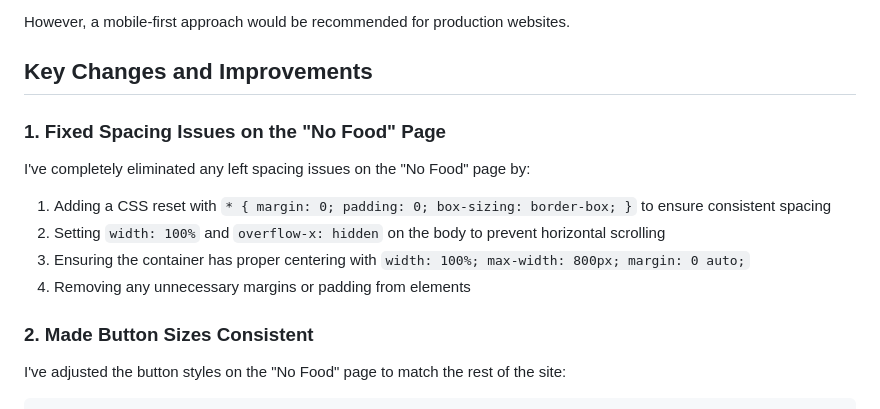
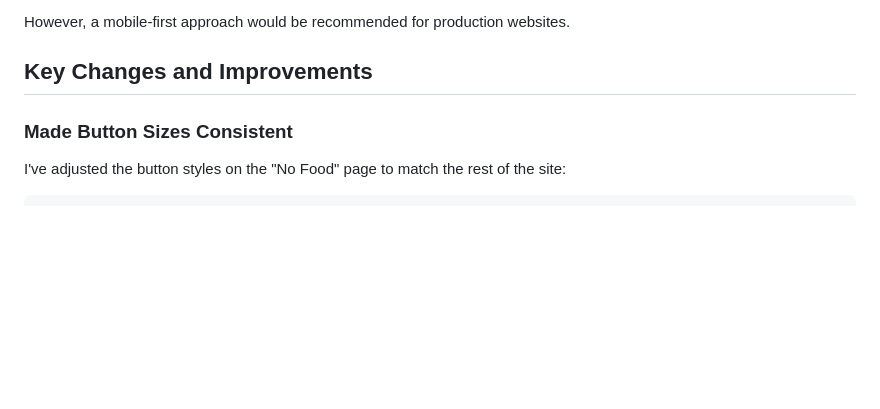
Before and after one commit to monkey9-Cyber-cat-Spidy/demo-portfolio-by-mani, a Markdown page: README.md, the part around the change. Drawn GitHub-style; blank space fills up the shorter version.

```diff
--- a/README.md
+++ b/README.md
@@ -623,16 +623,8 @@ However, a mobile-first approach would be recommended for production websites.
 
 ## Key Changes and Improvements
 
-### 1. Fixed Spacing Issues on the "No Food" Page
 
-I've completely eliminated any left spacing issues on the "No Food" page by:
-
-1. Adding a CSS reset with `* { margin: 0; padding: 0; box-sizing: border-box; }` to ensure consistent spacing
-2. Setting `width: 100%` and `overflow-x: hidden` on the body to prevent horizontal scrolling
-3. Ensuring the container has proper centering with `width: 100%; max-width: 800px; margin: 0 auto;`
-4. Removing any unnecessary margins or padding from elements
-
-### 2. Made Button Sizes Consistent
+### Made Button Sizes Consistent
 
 I've adjusted the button styles on the "No Food" page to match the rest of the site:
 
```
